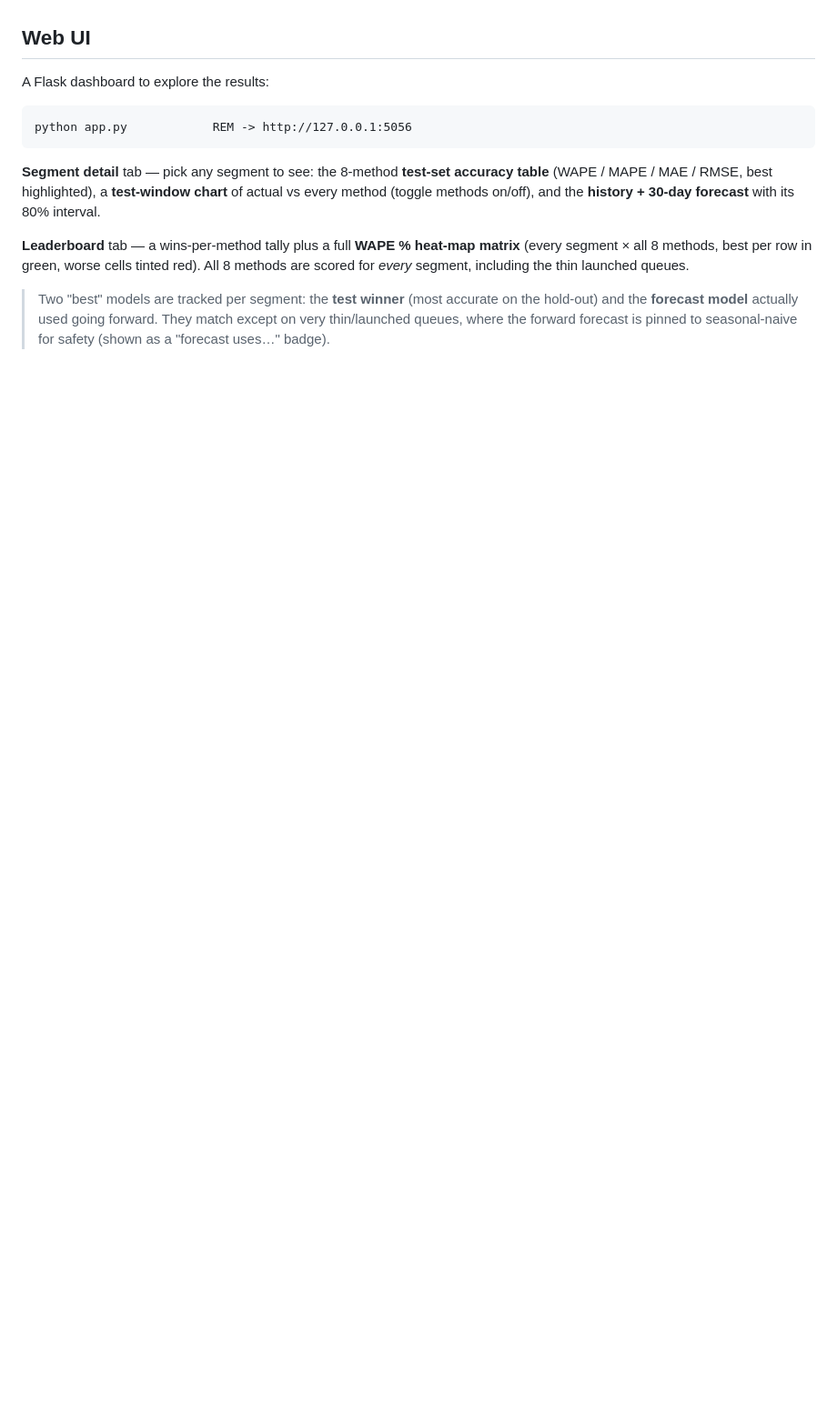
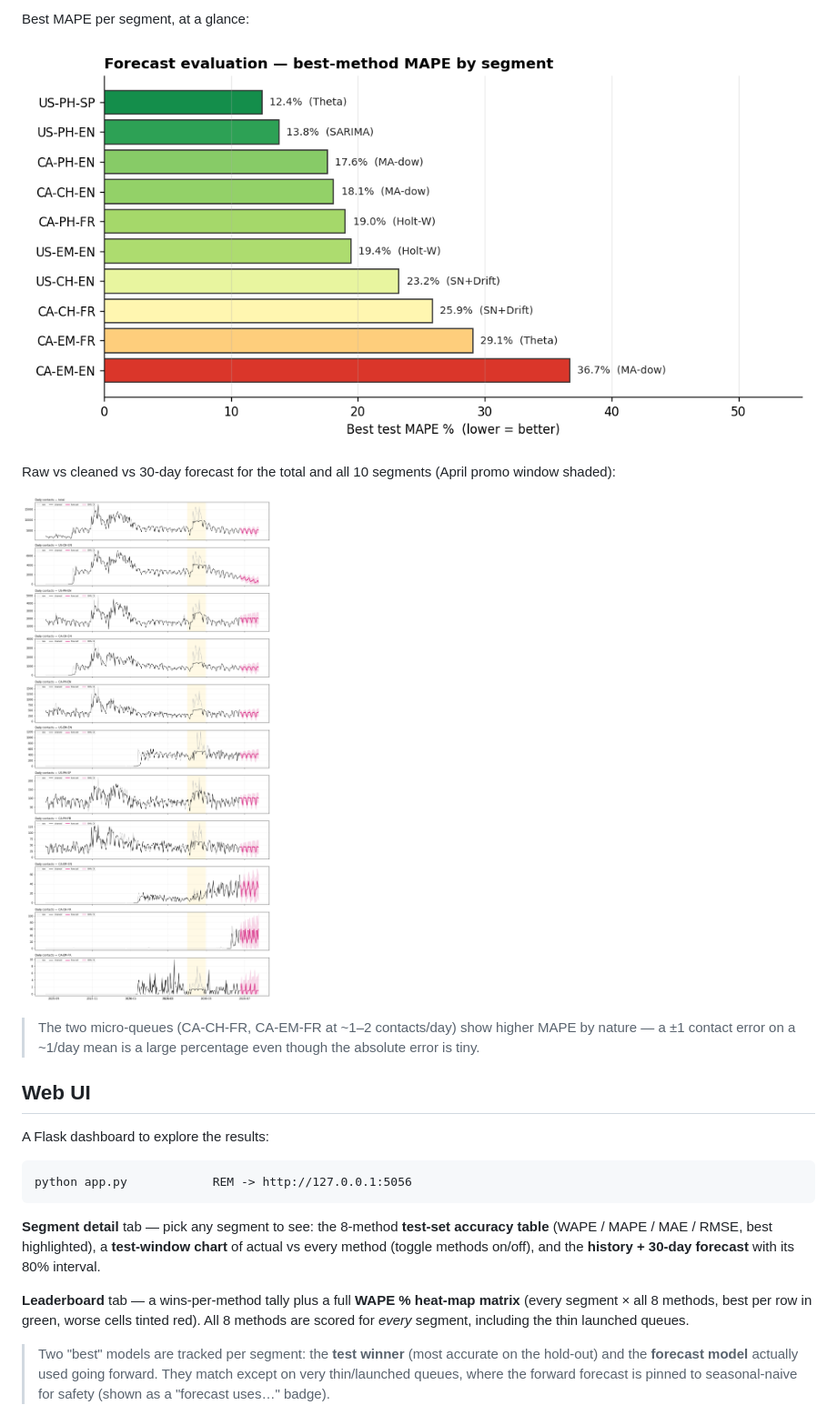
Before and after one commit to Rahul9136-ai/Sephora-V1, a Markdown page: README.md, the part around one of its changes. Shown at 91% size. Drawn GitHub-style; pictures changed too: outputs/mape_by_segment.png (added); blank space fills up the shorter version.

Commit message:
README: add test-set MAPE % table for all segments + MAPE/forecast graphs
Co-Authored-By: Claude Opus 4.8 <noreply@anthropic.com>

```diff
--- a/README.md
+++ b/README.md
@@ -77,3 +97,16 @@ shipped forecast is never worse than the naive baseline):
+Best MAPE per segment, at a glance:
+
+![Best-method MAPE by segment](outputs/mape_by_segment.png)
+
+Raw vs cleaned vs 30-day forecast for the total and all 10 segments (April promo
+window shaded):
+
+![Forecast plot](outputs/forecast_plot.png)
+
+> The two micro-queues (CA-CH-FR, CA-EM-FR at ~1–2 contacts/day) show higher MAPE
+> by nature — a ±1 contact error on a ~1/day mean is a large percentage even
+> though the absolute error is tiny.
+
 ## Web UI
 
 A Flask dashboard to explore the results:
```
Also changed, not shown: other parts of README.md (+20 -0 lines), 2 other files.
